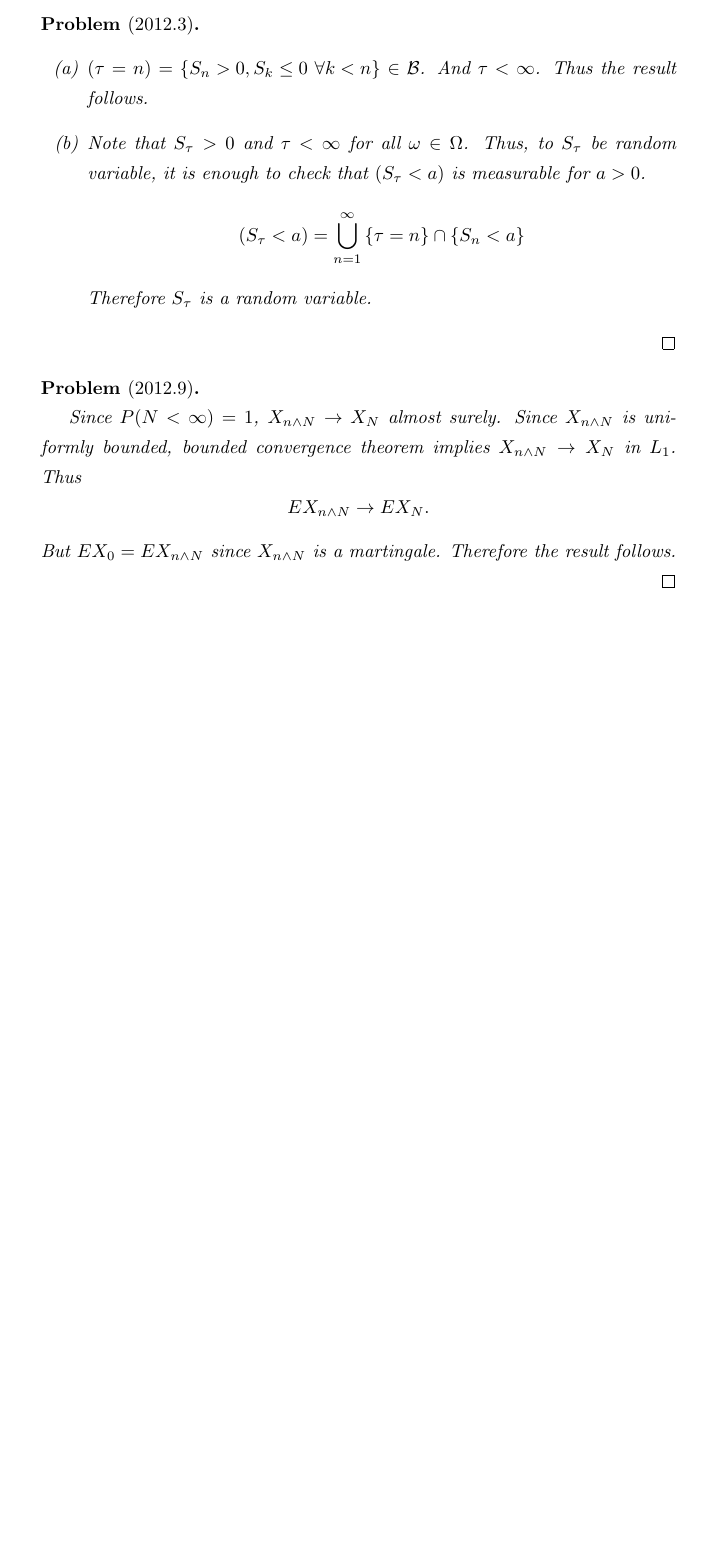
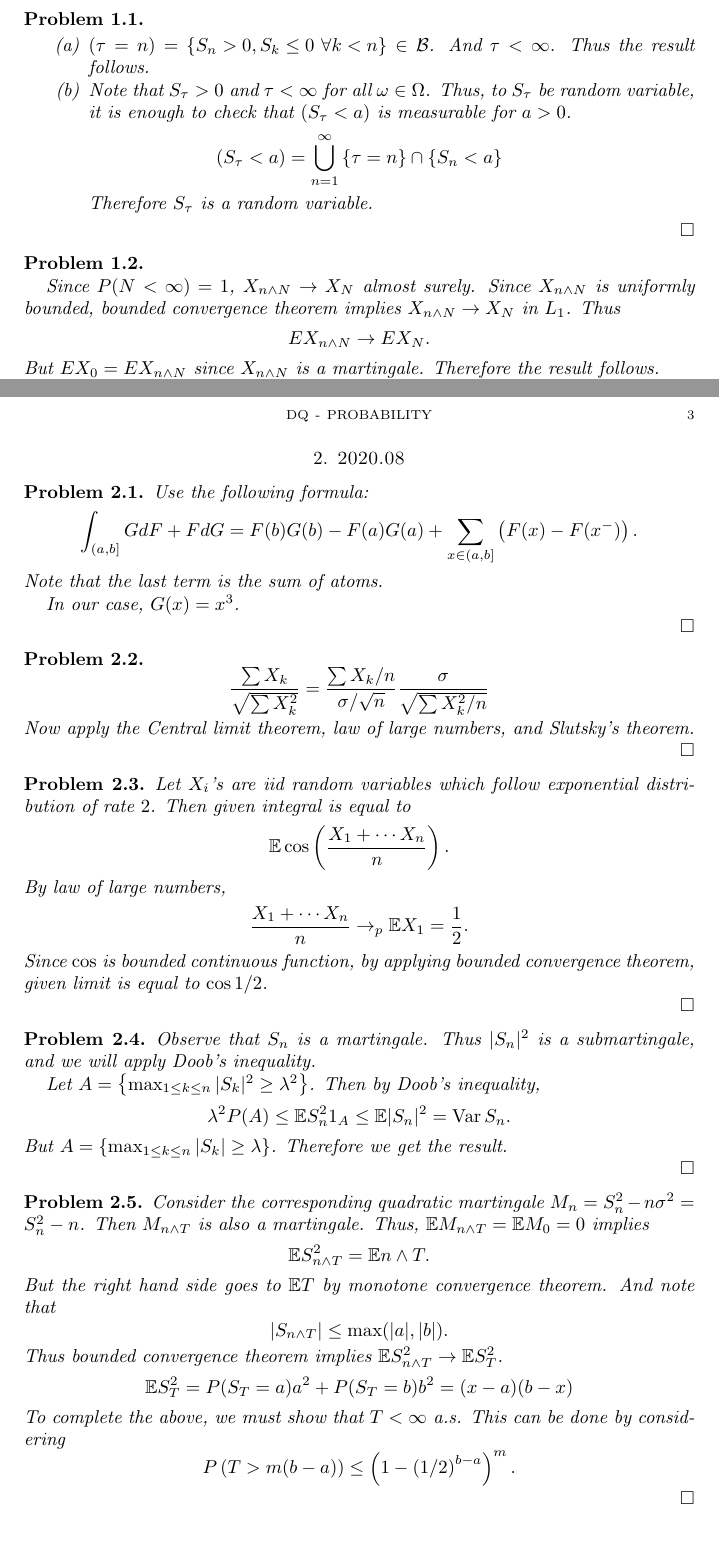
Before and after one commit to jaeminoh/repo-homework, a LaTeX paper (qual/prob/main.tex, which reads qual/prob/2012.02.tex, qual/prob/2020.08.tex): part of page 2 of 2 before the commit and two parts of pages 2 and 3 of 3 after it, the two joined at a grey line, cut so that both start at the same text, the shorter picture padded with empty space. Compiled offline with pdfLaTeX.

Commit message:
new cloning

```diff
--- a/qual/prob/2012.tex
+++ b/qual/prob/2012.02.tex
@@ -1,4 +1,6 @@
-\begin{problem}[2012.3] \hfill
+\section{2012.02}
+
+\begin{problem} \hfill
 	\begin{enumerate}[label = (\alph*)]
 		\item $(\tau = n) = \left\{ S_n > 0, S_k \leq 0 \  \forall k < n \right\} \in \mathcal{B}$.
 			And $\tau < \infty$. Thus the result follows.
@@ -14,7 +16,7 @@
 	\qed
 
 \end{problem}
-\begin{problem}[2012.9] \hfill
+\begin{problem} \hfill
 
 	Since $P(N <\infty) = 1$, $X_{n\wedge N} \rightarrow X_N$ almost surely.
 	Since $X_{n \wedge N}$ is uniformly bounded, bounded convergence theorem implies $X_{n \wedge N} \rightarrow X_N$ in $L_1$.
--- /dev/null
+++ b/qual/prob/2020.08.tex
@@ -0,0 +1,77 @@
+\section{2020.08}
+
+\begin{problem}
+	Use the following formula:
+	\[
+		\int_{(a, b]}G dF+F dG = F(b)G(b)-F(a)G(a) + \sum_{x \in (a, b]}\left( F(x) - F(x^-) \right).
+	\]
+	Note that the last term is the sum of atoms.
+
+	In our case, $G(x) = x^3$.
+
+	\qed
+\end{problem}
+
+\begin{problem}
+	\[
+		\frac{\sum X_k}{\sqrt{\sum X_k^2}} = \frac{\sum X_k / n}{\sigma / \sqrt{n}} \frac{\sigma}{\sqrt{\sum X_k^2 /n}}
+	\]
+	Now apply the Central limit theorem, law of large numbers, and Slutsky's theorem.
+
+	\qed
+\end{problem}
+
+\begin{problem}
+	Let $X_i$'s are iid random variables which follow exponential distribution of rate $2$.
+	Then given integral is equal to
+	\[
+		\mathbb{E}\cos\left( \frac{X_1 + \cdots X_n}{n} \right).
+	\]
+	By law of large numbers,
+	\[
+		\frac{X_1 + \cdots X_n}{n} \rightarrow _p \mathbb{E}X_1 = \frac{1}{2}.
+	\]
+	Since $\cos$ is bounded continuous function, by applying bounded convergence theorem, given limit is equal to $\cos1/2$.
+
+	\qed
+\end{problem}
+
+\begin{problem}
+	Observe that $S_n$ is a martingale.
+	Thus $|S_n|^2$ is a submartingale, and we will apply Doob's inequality.
+
+	Let $A = \left\{ \max_{1 \leq k \leq n}|S_k|^2 \geq \lambda^2 \right\}$.
+	Then by Doob's inequality,
+	\[
+		\lambda^2 P(A) \leq \mathbb{E}S_n^2 1_{A} \leq \mathbb{E}|S_n|^2 = \Var{S_n}.
+	\]
+	But $A = \left\{ \max_{1\leq k\leq n}|S_k| \geq \lambda \right\}$.
+	Therefore we get the result.
+
+	\qed
+\end{problem}
+
+\begin{problem}
+	Consider the corresponding quadratic martingale $M_n = S_n^2 - n\sigma^2 = S_n^2 -n$.
+	Then $M_{n\wedge T}$ is also a martingale.
+	Thus, $\mathbb{E} M_{n\wedge T} = \mathbb{E}M_0 = 0$ implies
+	\[
+		\mathbb{E} S_{n\wedge T}^2 = \mathbb{E} n\wedge T.
+	\]
+	But the right hand side goes to $\mathbb{E} T$ by monotone convergence theorem.
+	And note that
+	\[
+		| S_{n\wedge T} | \leq \max( |a|, |b| ).
+	\]
+	Thus bounded convergence theorem implies $\mathbb{E} S_{n\wedge T}^2 \rightarrow \mathbb{E}S_T^2$.
+	\[
+		\mathbb{E} S_T^2 = P(S_T = a) a^2 + P(S_T = b) b^2 = (x-a)(b-x)
+	\]
+	To complete the above, we must show that $T<\infty$ a.s.
+	This can be done by considering
+	\[
+		P\left( T > m(b-a) \right) \leq \left( 1- \left( 1/2 \right)^{b-a} \right)^m.
+	\]
+
+	\qed
+\end{problem}
--- a/qual/prob/main.tex
+++ b/qual/prob/main.tex
@@ -1,9 +1,9 @@
-\documentclass{oblivoir}
+\documentclass{amsart}
 
 \usepackage{amsmath, amsfonts, amssymb, enumitem, amsthm}
 \DeclareMathOperator{\Var}{Var}
 \date{\today}
-\newtheorem*{problem}{Problem}
+\newtheorem{problem}{Problem}[section]
 
 \begin{document}
 
@@ -11,6 +11,7 @@
 \title{DQ - Probability}
 
 \maketitle
-\include{2012}
+\include{2012.02}
+\include{2020.08}
 
 \end{document}
```
Also changed, not shown: qual/cft/2012-01.tex (+1 -1 lines), qual/cft/2019-02.tex (+1 -1 lines), qual/cft/main.tex (+1 -1 lines), qual/cft/main.pdf, qual/prob/main.pdf, 8 other files.
